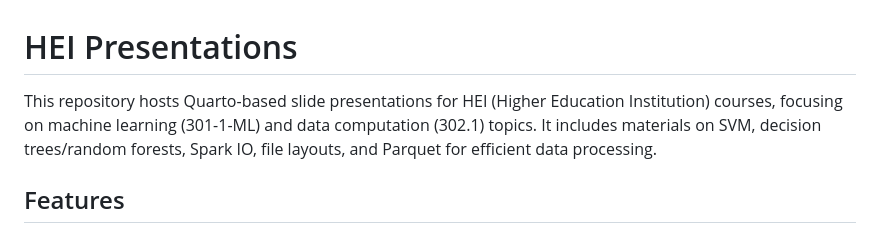
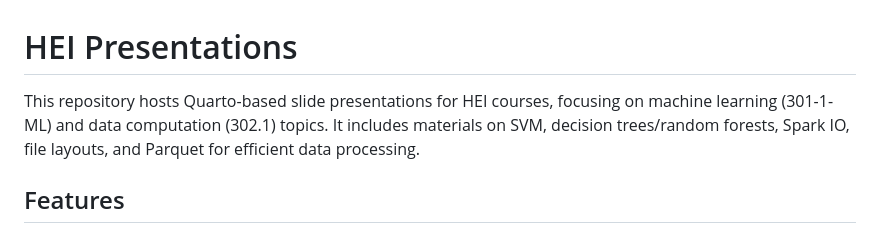
Before and after one commit to MadeInShineA/hei-presentations, a Markdown page: README.md, the part around one of its changes. Drawn GitHub-style.

```diff
--- a/README.md
+++ b/README.md
@@ -1,6 +1,6 @@
 # HEI Presentations
 
-This repository hosts Quarto-based slide presentations for HEI (Higher Education Institution) courses, focusing on machine learning (301-1-ML) and data computation (302.1) topics. It includes materials on SVM, decision trees/random forests, Spark IO, file layouts, and Parquet for efficient data processing.
+This repository hosts Quarto-based slide presentations for HEI courses, focusing on machine learning (301-1-ML) and data computation (302.1) topics. It includes materials on SVM, decision trees/random forests, Spark IO, file layouts, and Parquet for efficient data processing.
 
 ## Features
 
```
Also changed, not shown: other parts of README.md (+8 -0 lines).
